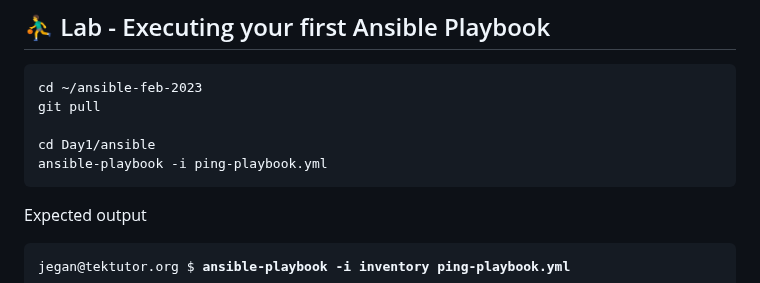
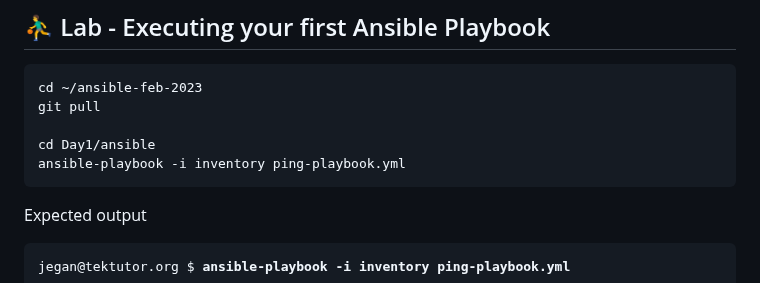
Before and after one commit to smsharmadevops/ansible-feb-2023, a Markdown page: Day1/README.md, the part around the change. Drawn GitHub-style.

````diff
--- a/Day1/README.md
+++ b/Day1/README.md
@@ -979,7 +979,7 @@ cd ~/ansible-feb-2023
 git pull
 
 cd Day1/ansible
-ansible-playbook -i ping-playbook.yml
+ansible-playbook -i inventory ping-playbook.yml
 ```
 
 Expected output
````
